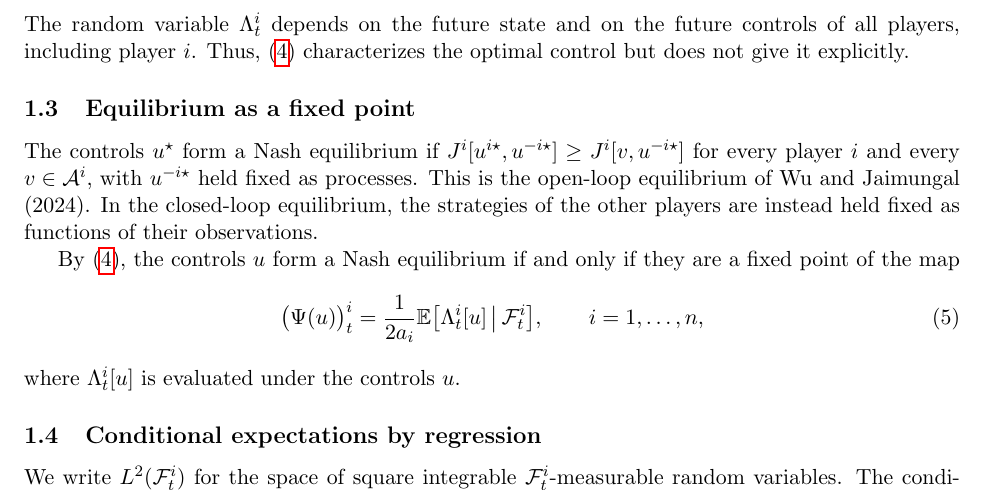
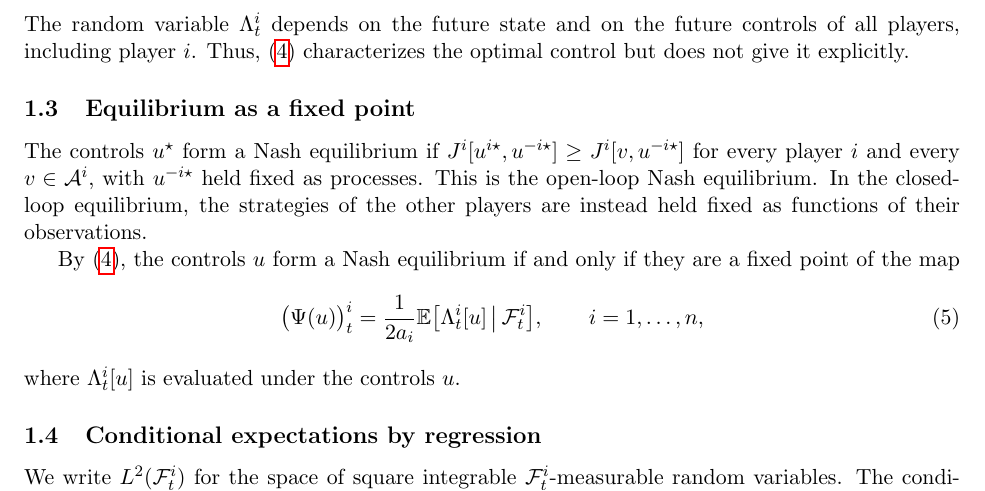
Before and after one commit to bilalhusain126/partial-info-games, a LaTeX document (notes/method.tex): part of page 2 of 4, cut so that both start at the same text. Compiled offline with pdfLaTeX.

Commit message:
Method note: open-loop definition without citation

```diff
--- a/notes/method.tex
+++ b/notes/method.tex
@@ -89,7 +89,7 @@ The random variable $\Lambda^i_t$ depends on the future state and on the future
 \subsection{Equilibrium as a fixed point}
 \label{sec:fixed-point}
 
-The controls $u^\star$ form a Nash equilibrium if $J^i[u^{i\star}, u^{-i\star}] \ge J^i[v, u^{-i\star}]$ for every player $i$ and every $v \in \mathcal{A}^i$, with $u^{-i\star}$ held fixed as processes. This is the open-loop equilibrium of Wu and Jaimungal (2024). In the closed-loop equilibrium, the strategies of the other players are instead held fixed as functions of their observations.
+The controls $u^\star$ form a Nash equilibrium if $J^i[u^{i\star}, u^{-i\star}] \ge J^i[v, u^{-i\star}]$ for every player $i$ and every $v \in \mathcal{A}^i$, with $u^{-i\star}$ held fixed as processes. This is the open-loop Nash equilibrium. In the closed-loop equilibrium, the strategies of the other players are instead held fixed as functions of their observations.
 
 By \eqref{eq:control}, the controls $u$ form a Nash equilibrium if and only if they are a fixed point of the map
 \begin{equation}
```
